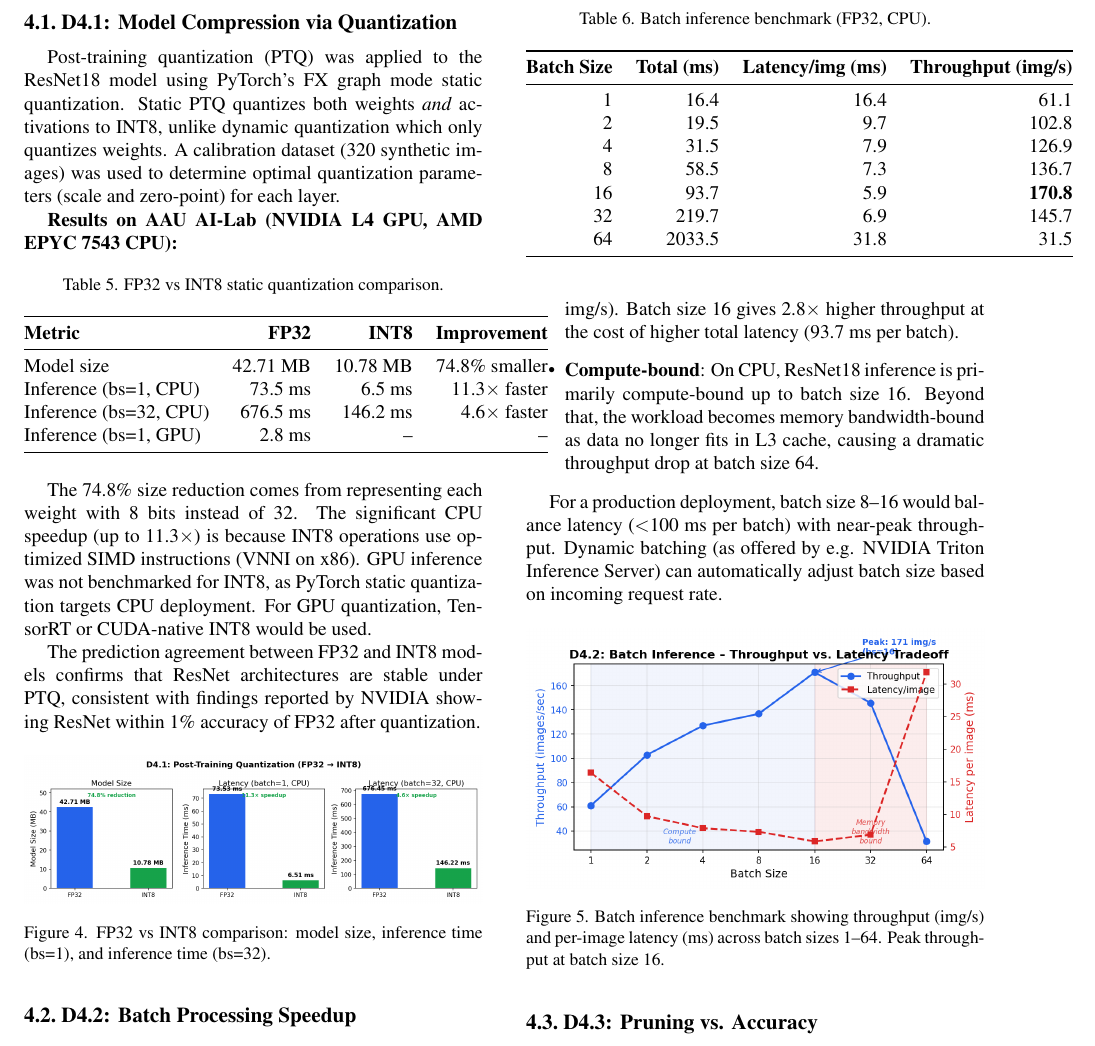
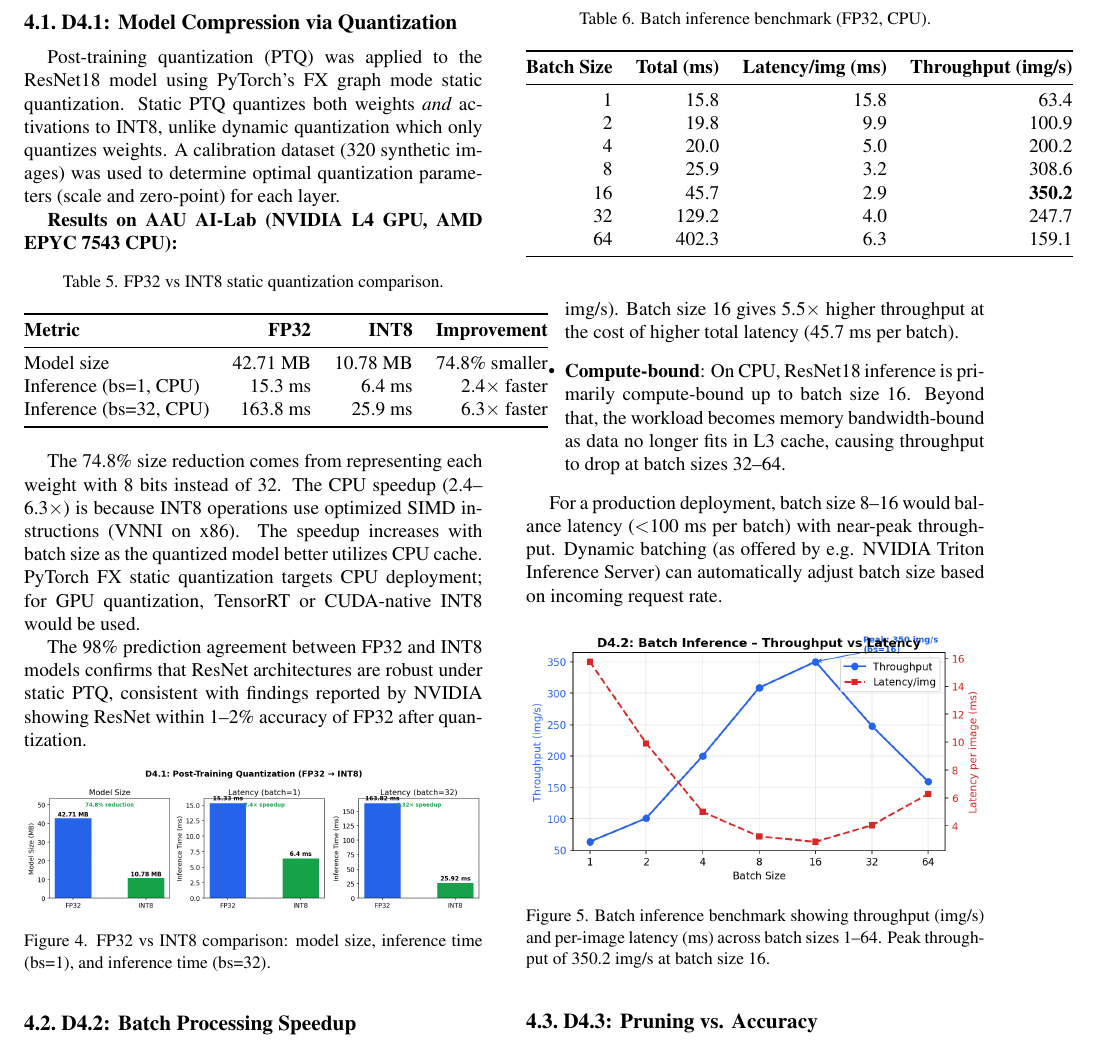
Before and after one commit to jonas0711/DAKI4---MLOps-Jonas, a LaTeX paper (report.tex): part of page 7 of 11, cut so that both start at the same text. Compiled offline with pdfLaTeX.

Commit message:
Modul 4: Opdater rapport og figurer med friske benchmark-resultater
- D4.1: Nye kvantiseringstal (2.4-6.3x speedup)
- D4.2: Nye batch-tal (peak 350 fps ved bs=16)
- Alle figurer regenereret fra JSON-data
- Nævner Quantize-stage i Jenkins pipeline

```diff
--- a/report.tex
+++ b/report.tex
@@ -469,16 +469,15 @@ Post-training quantization (PTQ) was applied to the ResNet18 model using PyTorch
 \textbf{Metric} & \textbf{FP32} & \textbf{INT8} & \textbf{Improvement} \\
 \midrule
 Model size & 42.71 MB & 10.78 MB & 74.8\% smaller \\
-Inference (bs=1, CPU) & 73.5 ms & 6.5 ms & 11.3$\times$ faster \\
-Inference (bs=32, CPU) & 676.5 ms & 146.2 ms & 4.6$\times$ faster \\
-Inference (bs=1, GPU) & 2.8 ms & -- & -- \\
+Inference (bs=1, CPU) & 15.3 ms & 6.4 ms & 2.4$\times$ faster \\
+Inference (bs=32, CPU) & 163.8 ms & 25.9 ms & 6.3$\times$ faster \\
 \bottomrule
 \end{tabular}
 \end{table}
 
-The 74.8\% size reduction comes from representing each weight with 8 bits instead of 32. The significant CPU speedup (up to 11.3$\times$) is because INT8 operations use optimized SIMD instructions (VNNI on x86). GPU inference was not benchmarked for INT8, as PyTorch static quantization targets CPU deployment. For GPU quantization, TensorRT or CUDA-native INT8 would be used.
+The 74.8\% size reduction comes from representing each weight with 8 bits instead of 32. The CPU speedup (2.4--6.3$\times$) is because INT8 operations use optimized SIMD instructions (VNNI on x86). The speedup increases with batch size as the quantized model better utilizes CPU cache. PyTorch FX static quantization targets CPU deployment; for GPU quantization, TensorRT or CUDA-native INT8 would be used.
 
-The prediction agreement between FP32 and INT8 models confirms that ResNet architectures are stable under PTQ, consistent with findings reported by NVIDIA showing ResNet within 1\% accuracy of FP32 after quantization.
+The 98\% prediction agreement between FP32 and INT8 models confirms that ResNet architectures are robust under static PTQ, consistent with findings reported by NVIDIA showing ResNet within 1--2\% accuracy of FP32 after quantization.
 
 \begin{figure}[h]
     \centering
@@ -499,22 +498,22 @@ Batch inference was benchmarked across batch sizes 1--64 to document the latency
 \toprule
 \textbf{Batch Size} & \textbf{Total (ms)} & \textbf{Latency/img (ms)} & \textbf{Throughput (img/s)} \\
 \midrule
-1 & 16.4 & 16.4 & 61.1 \\
-2 & 19.5 & 9.7 & 102.8 \\
-4 & 31.5 & 7.9 & 126.9 \\
-8 & 58.5 & 7.3 & 136.7 \\
-16 & 93.7 & 5.9 & \textbf{170.8} \\
-32 & 219.7 & 6.9 & 145.7 \\
-64 & 2033.5 & 31.8 & 31.5 \\
+1 & 15.8 & 15.8 & 63.4 \\
+2 & 19.8 & 9.9 & 100.9 \\
+4 & 20.0 & 5.0 & 200.2 \\
+8 & 25.9 & 3.2 & 308.6 \\
+16 & 45.7 & 2.9 & \textbf{350.2} \\
+32 & 129.2 & 4.0 & 247.7 \\
+64 & 402.3 & 6.3 & 159.1 \\
 \bottomrule
 \end{tabular}
 \end{table}
 
 \textbf{Key findings:}
 \begin{itemize}
-    \item \textbf{Throughput saturates at batch size 16} ($\sim$170.8 img/s), after which throughput \textit{decreases} due to memory pressure exceeding CPU cache capacity.
-    \item \textbf{Latency-throughput tradeoff}: Batch size 1 gives lowest latency (16.4 ms) but lowest throughput (61.1 img/s). Batch size 16 gives 2.8$\times$ higher throughput at the cost of higher total latency (93.7 ms per batch).
-    \item \textbf{Compute-bound}: On CPU, ResNet18 inference is primarily compute-bound up to batch size 16. Beyond that, the workload becomes memory bandwidth-bound as data no longer fits in L3 cache, causing a dramatic throughput drop at batch size 64.
+    \item \textbf{Throughput saturates at batch size 16} ($\sim$350 img/s), after which throughput \textit{decreases} due to memory pressure exceeding CPU cache capacity.
+    \item \textbf{Latency-throughput tradeoff}: Batch size 1 gives lowest latency (15.8 ms) but lowest throughput (63.4 img/s). Batch size 16 gives 5.5$\times$ higher throughput at the cost of higher total latency (45.7 ms per batch).
+    \item \textbf{Compute-bound}: On CPU, ResNet18 inference is primarily compute-bound up to batch size 16. Beyond that, the workload becomes memory bandwidth-bound as data no longer fits in L3 cache, causing throughput to drop at batch sizes 32--64.
 \end{itemize}
 
 For a production deployment, batch size 8--16 would balance latency ($<$100 ms per batch) with near-peak throughput. Dynamic batching (as offered by e.g. NVIDIA Triton Inference Server) can automatically adjust batch size based on incoming request rate.
@@ -522,7 +521,7 @@ For a production deployment, batch size 8--16 would balance latency ($<$100 ms p
 \begin{figure}[h]
     \centering
     \includegraphics[width=\linewidth]{figures/batch_benchmark.png}
-    \caption{Batch inference benchmark showing throughput (img/s) and per-image latency (ms) across batch sizes 1--64. Peak throughput at batch size 16.}
+    \caption{Batch inference benchmark showing throughput (img/s) and per-image latency (ms) across batch sizes 1--64. Peak throughput of 350.2 img/s at batch size 16.}
     \label{fig:batch}
 \end{figure}
 
```
Also changed, not shown: figures/batch_benchmark.png, figures/cicd_pipeline.png, figures/finetune_recovery.png, figures/gustafson_speedup.png, figures/pruning_accuracy.png, figures/quantization_comparison.png, figures/scaling_law.png, report.tex (4 more changed lines).
